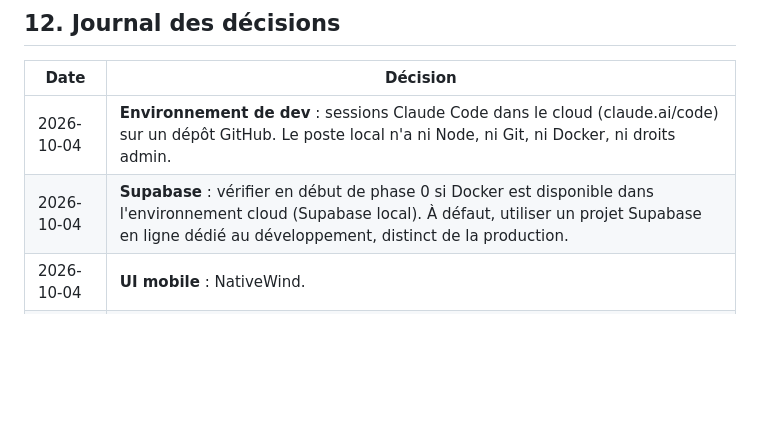
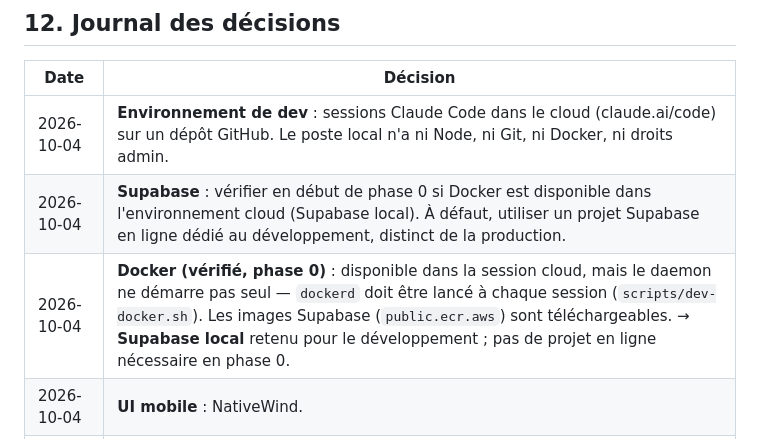
Before and after one commit to KorentinBusnel/salle-de-sport, a Markdown page: BRIEF.md, the part around the change. GitHub-like rendering; blank space fills up the shorter version.

Commit message:
docs(brief): consigner la vérification Docker de la phase 0
Co-Authored-By: Claude Sonnet 5.5 <noreply@anthropic.com>
Claude-Session: https://claude.ai/code/session_01LWYoX1abmkJ4QYnyNxwCyB

```diff
--- a/BRIEF.md
+++ b/BRIEF.md
@@ -246,6 +246,7 @@ Aucune ne bloque la phase 0 (le schéma reste générique : règles de réservat
 |---|---|
 | 2026-10-04 | **Environnement de dev** : sessions Claude Code dans le cloud (claude.ai/code) sur un dépôt GitHub. Le poste local n'a ni Node, ni Git, ni Docker, ni droits admin. |
 | 2026-10-04 | **Supabase** : vérifier en début de phase 0 si Docker est disponible dans l'environnement cloud (Supabase local). À défaut, utiliser un projet Supabase en ligne dédié au développement, distinct de la production. |
+| 2026-10-04 | **Docker (vérifié, phase 0)** : disponible dans la session cloud, mais le daemon ne démarre pas seul — `dockerd` doit être lancé à chaque session (`scripts/dev-docker.sh`). Les images Supabase (`public.ecr.aws`) sont téléchargeables. → **Supabase local** retenu pour le développement ; pas de projet en ligne nécessaire en phase 0. |
 | 2026-10-04 | **UI mobile** : NativeWind. |
 | 2026-10-04 | **Comptes** : GitHub existe. Supabase, Vercel et Expo (EAS) sont à créer pendant la phase 0. Les clés sont saisies dans la configuration de l'environnement cloud, jamais dans le dépôt. |
 | 2026-10-04 | **Modèle de données** : rôles portés par salle (profil × salle × rôle), ajout du rôle `staff` (accueil), `members` utilisable sans compte (prospects), `plans.type` (récurrent / carnet / séance), registre `credit_ledger`, réservations via fonctions Postgres transactionnelles. |
```
